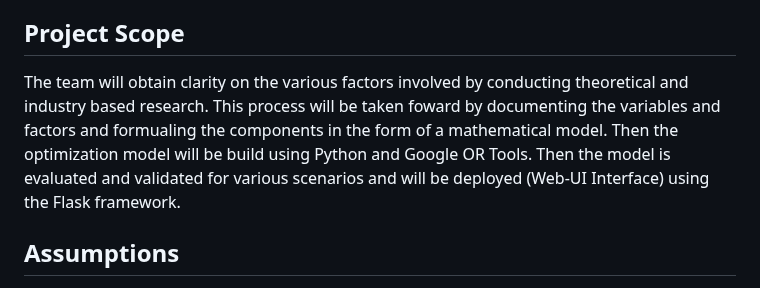
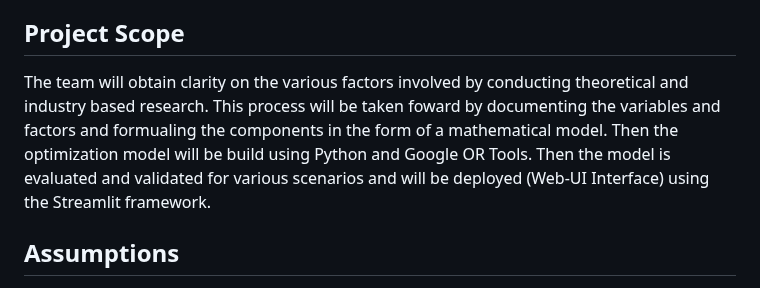
Before and after one commit to AbisheakJacob/Crew_Scheduling, a Markdown page: README.md, the part around the change. Drawn GitHub-style.

```diff
--- a/README.md
+++ b/README.md
@@ -38,7 +38,7 @@ Crew Scheduling Problem is a part of the complex Airline Planning Problem. Becau
 
 ## Project Scope
 
-The team will obtain clarity on the various factors involved by conducting theoretical and industry based research. This process will be taken foward by documenting the variables and factors and formualing the components in the form of a mathematical model. Then the optimization model will be build using Python and Google OR Tools. Then the model is evaluated and validated for various scenarios and will be deployed (Web-UI Interface) using the Flask framework.
+The team will obtain clarity on the various factors involved by conducting theoretical and industry based research. This process will be taken foward by documenting the variables and factors and formualing the components in the form of a mathematical model. Then the optimization model will be build using Python and Google OR Tools. Then the model is evaluated and validated for various scenarios and will be deployed (Web-UI Interface) using the Streamlit framework.
 
 ## Assumptions
 
```
